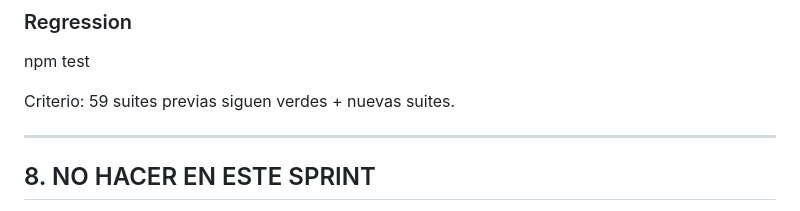
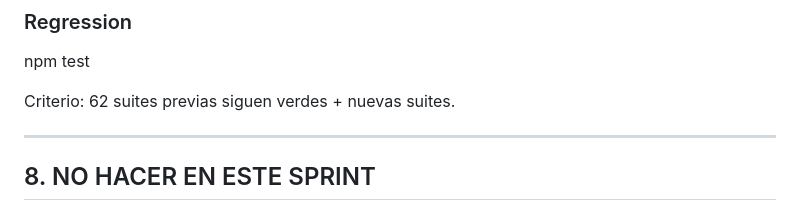
Before and after one commit to sebasbayonacoach-del/SBAYONA-APP-PRO, a Markdown page: docs/SPRINT_01_ENTRY_ONBOARDING_2026-10-06.md, the part around the change. Rendered like a GitHub page.

Commit message:
docs: certify 62 coach memory suites

```diff
--- a/docs/SPRINT_01_ENTRY_ONBOARDING_2026-10-06.md
+++ b/docs/SPRINT_01_ENTRY_ONBOARDING_2026-10-06.md
@@ -296,7 +296,7 @@ Capturas:
 npm test
 
 Criterio:
-59 suites previas siguen verdes + nuevas suites.
+62 suites previas siguen verdes + nuevas suites.
 
 ---
 
```
